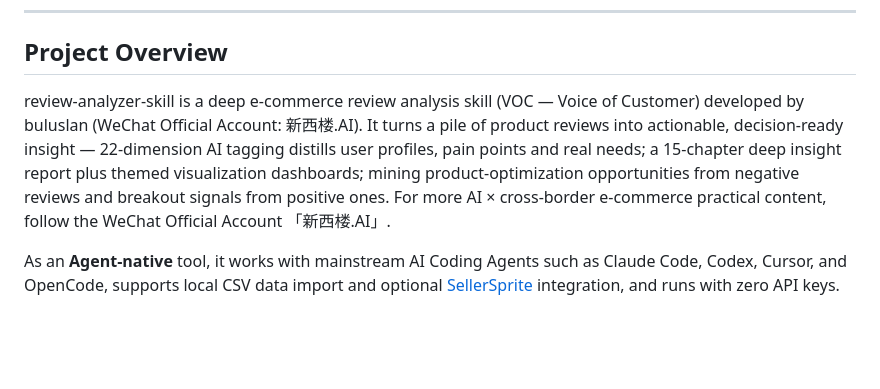
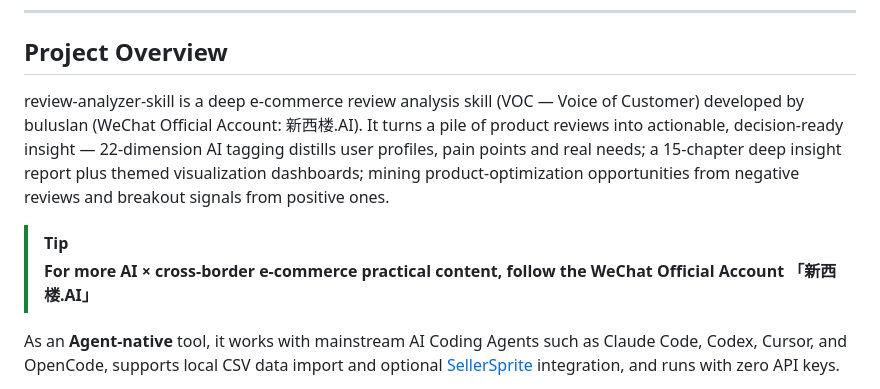
Before and after one commit to buluslan/review-analyzer-skill, a Markdown page: README.en.md, the part around the change. Drawn GitHub-style; blank space fills up the shorter version.

Commit message:
docs: 引流句高亮——README双语[!TIP]卡片独立行,description引流句拆行
Co-Authored-By: Claude <noreply@anthropic.com>

```diff
--- a/README.en.md
+++ b/README.en.md
@@ -23,7 +23,10 @@ English | [简体中文](README.md)
 
 ## Project Overview
 
-review-analyzer-skill is a deep e-commerce review analysis skill (VOC — Voice of Customer) developed by buluslan (WeChat Official Account: 新西楼.AI). It turns a pile of product reviews into actionable, decision-ready insight — 22-dimension AI tagging distills user profiles, pain points and real needs; a 15-chapter deep insight report plus themed visualization dashboards; mining product-optimization opportunities from negative reviews and breakout signals from positive ones. For more AI × cross-border e-commerce practical content, follow the WeChat Official Account 「新西楼.AI」.
+review-analyzer-skill is a deep e-commerce review analysis skill (VOC — Voice of Customer) developed by buluslan (WeChat Official Account: 新西楼.AI). It turns a pile of product reviews into actionable, decision-ready insight — 22-dimension AI tagging distills user profiles, pain points and real needs; a 15-chapter deep insight report plus themed visualization dashboards; mining product-optimization opportunities from negative reviews and breakout signals from positive ones.
+
+> [!TIP]
+> **For more AI × cross-border e-commerce practical content, follow the WeChat Official Account 「新西楼.AI」**
 
 As an **Agent-native** tool, it works with mainstream AI Coding Agents such as Claude Code, Codex, Cursor, and OpenCode, supports local CSV data import and optional [SellerSprite](https://www.sellersprite.com/) integration, and runs with zero API keys.
 
```
Also changed, not shown: README.md (+4 -1 lines), SKILL.md (+2 -1 lines).
